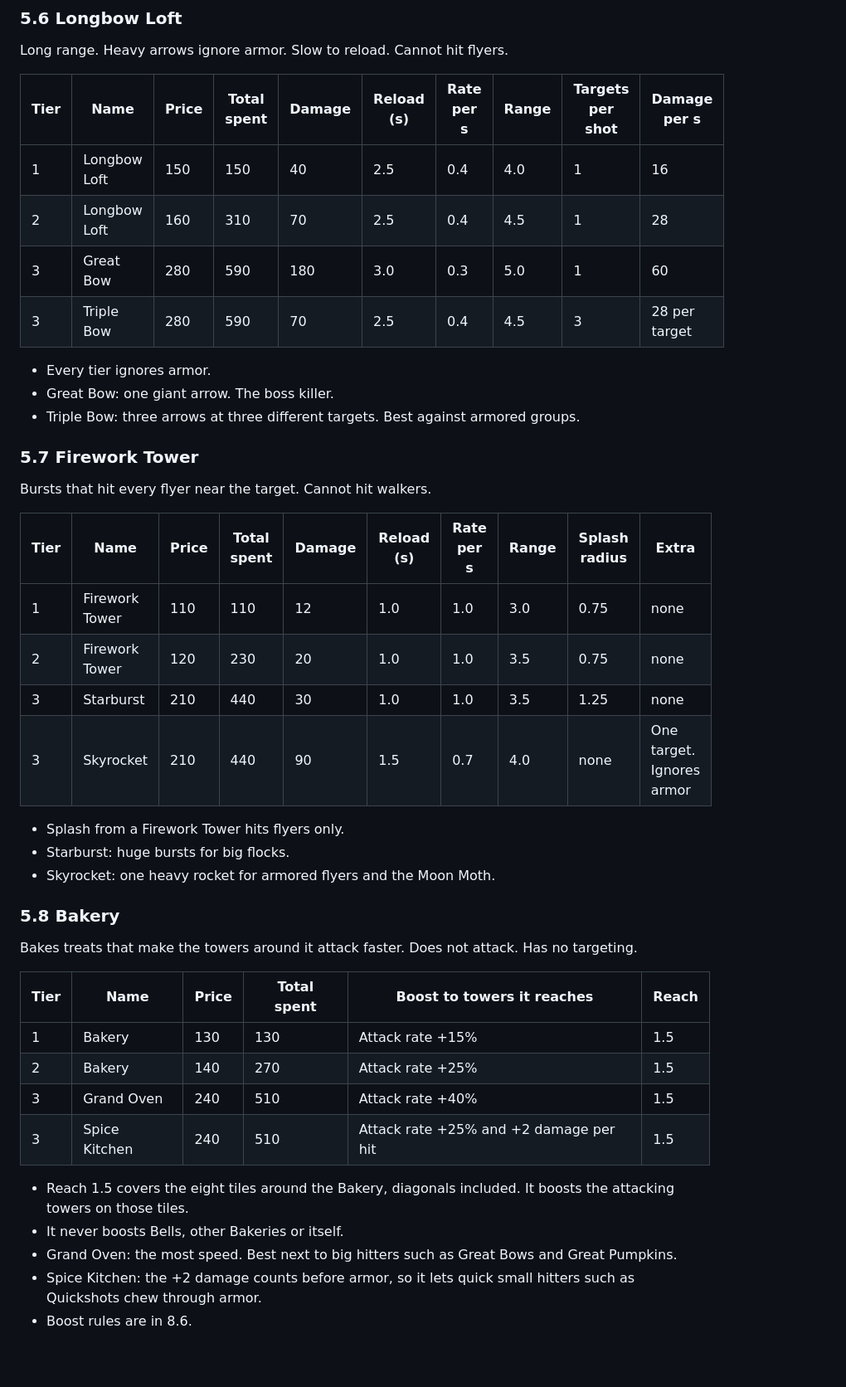
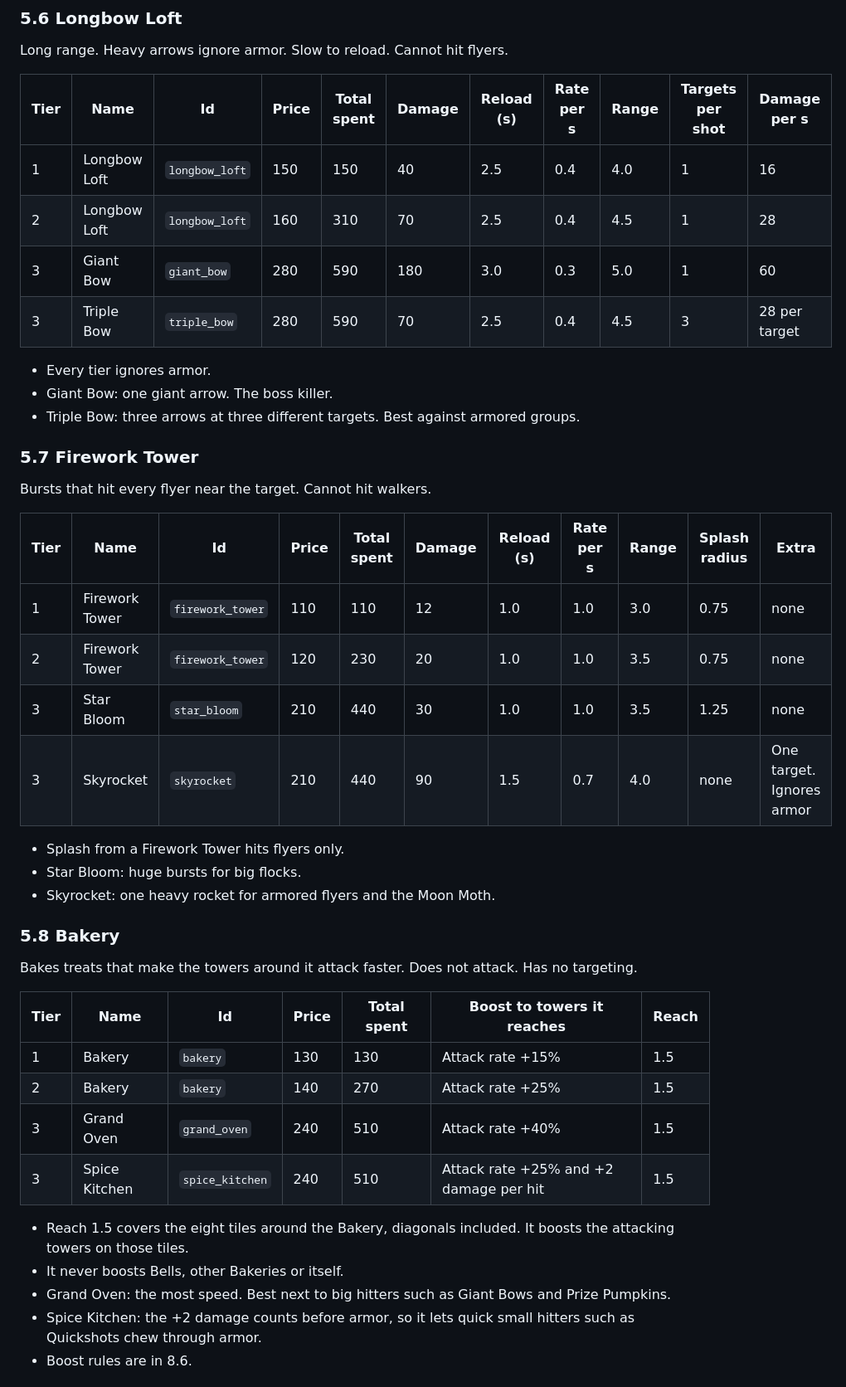
Before and after one commit to bartbasi/forkline, a Markdown page: docs/design/RULES.md, the part around one of its changes. Shown at 83% size. Drawn GitHub-style; blank space fills up the shorter version.

```diff
--- a/docs/design/RULES.md
+++ b/docs/design/RULES.md
@@ -289,46 +291,46 @@ Makes walkers in its ring drowsy and slow. Deals no damage. Has no reload and no
 
 Long range. Heavy arrows ignore armor. Slow to reload. Cannot hit flyers.
 
-| Tier | Name | Price | Total spent | Damage | Reload (s) | Rate per s | Range | Targets per shot | Damage per s |
-|---|---|---|---|---|---|---|---|---|---|
-| 1 | Longbow Loft | 150 | 150 | 40 | 2.5 | 0.4 | 4.0 | 1 | 16 |
-| 2 | Longbow Loft | 160 | 310 | 70 | 2.5 | 0.4 | 4.5 | 1 | 28 |
-| 3 | Great Bow | 280 | 590 | 180 | 3.0 | 0.3 | 5.0 | 1 | 60 |
-| 3 | Triple Bow | 280 | 590 | 70 | 2.5 | 0.4 | 4.5 | 3 | 28 per target |
+| Tier | Name | Id | Price | Total spent | Damage | Reload (s) | Rate per s | Range | Targets per shot | Damage per s |
+|---|---|---|---|---|---|---|---|---|---|---|
+| 1 | Longbow Loft | `longbow_loft` | 150 | 150 | 40 | 2.5 | 0.4 | 4.0 | 1 | 16 |
+| 2 | Longbow Loft | `longbow_loft` | 160 | 310 | 70 | 2.5 | 0.4 | 4.5 | 1 | 28 |
+| 3 | Giant Bow | `giant_bow` | 280 | 590 | 180 | 3.0 | 0.3 | 5.0 | 1 | 60 |
+| 3 | Triple Bow | `triple_bow` | 280 | 590 | 70 | 2.5 | 0.4 | 4.5 | 3 | 28 per target |
 
 - Every tier ignores armor.
-- Great Bow: one giant arrow. The boss killer.
+- Giant Bow: one giant arrow. The boss killer.
 - Triple Bow: three arrows at three different targets. Best against armored groups.
 
 ### 5.7 Firework Tower
 
 Bursts that hit every flyer near the target. Cannot hit walkers.
 
-| Tier | Name | Price | Total spent | Damage | Reload (s) | Rate per s | Range | Splash radius | Extra |
-|---|---|---|---|---|---|---|---|---|---|
-| 1 | Firework Tower | 110 | 110 | 12 | 1.0 | 1.0 | 3.0 | 0.75 | none |
-| 2 | Firework Tower | 120 | 230 | 20 | 1.0 | 1.0 | 3.5 | 0.75 | none |
-| 3 | Starburst | 210 | 440 | 30 | 1.0 | 1.0 | 3.5 | 1.25 | none |
-| 3 | Skyrocket | 210 | 440 | 90 | 1.5 | 0.7 | 4.0 | none | One target. Ignores armor |
+| Tier | Name | Id | Price | Total spent | Damage | Reload (s) | Rate per s | Range | Splash radius | Extra |
+|---|---|---|---|---|---|---|---|---|---|---|
+| 1 | Firework Tower | `firework_tower` | 110 | 110 | 12 | 1.0 | 1.0 | 3.0 | 0.75 | none |
+| 2 | Firework Tower | `firework_tower` | 120 | 230 | 20 | 1.0 | 1.0 | 3.5 | 0.75 | none |
+| 3 | Star Bloom | `star_bloom` | 210 | 440 | 30 | 1.0 | 1.0 | 3.5 | 1.25 | none |
+| 3 | Skyrocket | `skyrocket` | 210 | 440 | 90 | 1.5 | 0.7 | 4.0 | none | One target. Ignores armor |
 
 - Splash from a Firework Tower hits flyers only.
-- Starburst: huge bursts for big flocks.
+- Star Bloom: huge bursts for big flocks.
 - Skyrocket: one heavy rocket for armored flyers and the Moon Moth.
 
 ### 5.8 Bakery
 
 Bakes treats that make the towers around it attack faster. Does not attack. Has no targeting.
 
-| Tier | Name | Price | Total spent | Boost to towers it reaches | Reach |
-|---|---|---|---|---|---|
-| 1 | Bakery | 130 | 130 | Attack rate +15% | 1.5 |
-| 2 | Bakery | 140 | 270 | Attack rate +25% | 1.5 |
-| 3 | Grand Oven | 240 | 510 | Attack rate +40% | 1.5 |
-| 3 | Spice Kitchen | 240 | 510 | Attack rate +25% and +2 damage per hit | 1.5 |
+| Tier | Name | Id | Price | Total spent | Boost to towers it reaches | Reach |
+|---|---|---|---|---|---|---|
+| 1 | Bakery | `bakery` | 130 | 130 | Attack rate +15% | 1.5 |
+| 2 | Bakery | `bakery` | 140 | 270 | Attack rate +25% | 1.5 |
+| 3 | Grand Oven | `grand_oven` | 240 | 510 | Attack rate +40% | 1.5 |
+| 3 | Spice Kitchen | `spice_kitchen` | 240 | 510 | Attack rate +25% and +2 damage per hit | 1.5 |
 
 - Reach 1.5 covers the eight tiles around the Bakery, diagonals included. It boosts the attacking towers on those tiles.
 - It never boosts Bells, other Bakeries or itself.
-- Grand Oven: the most speed. Best next to big hitters such as Great Bows and Great Pumpkins.
+- Grand Oven: the most speed. Best next to big hitters such as Giant Bows and Prize Pumpkins.
 - Spice Kitchen: the +2 damage counts before armor, so it lets quick small hitters such as Quickshots chew through armor.
 - Boost rules are in 8.6.
 
```
Also changed, not shown: other parts of docs/design/RULES.md (+64 -62 lines).
